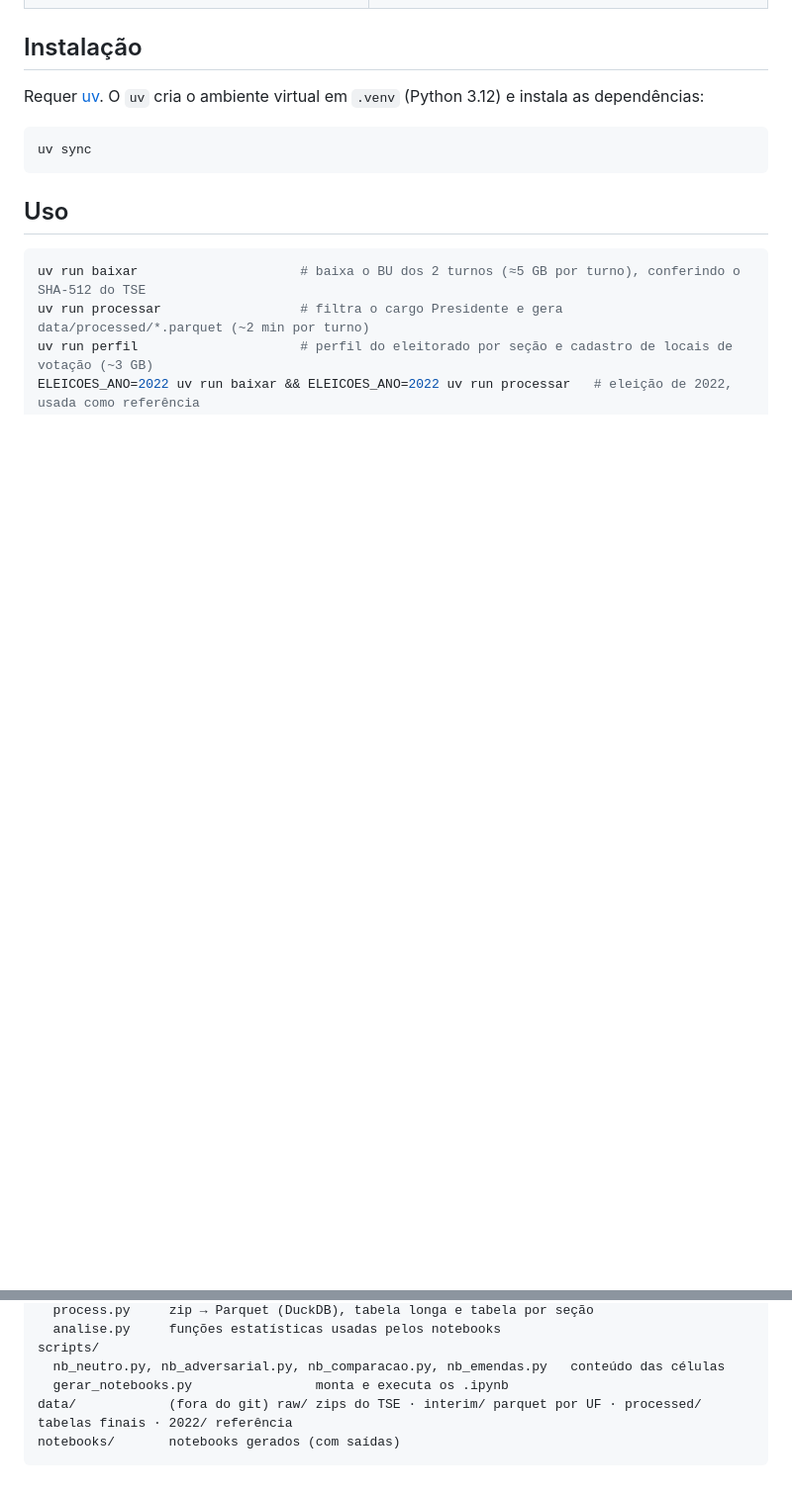
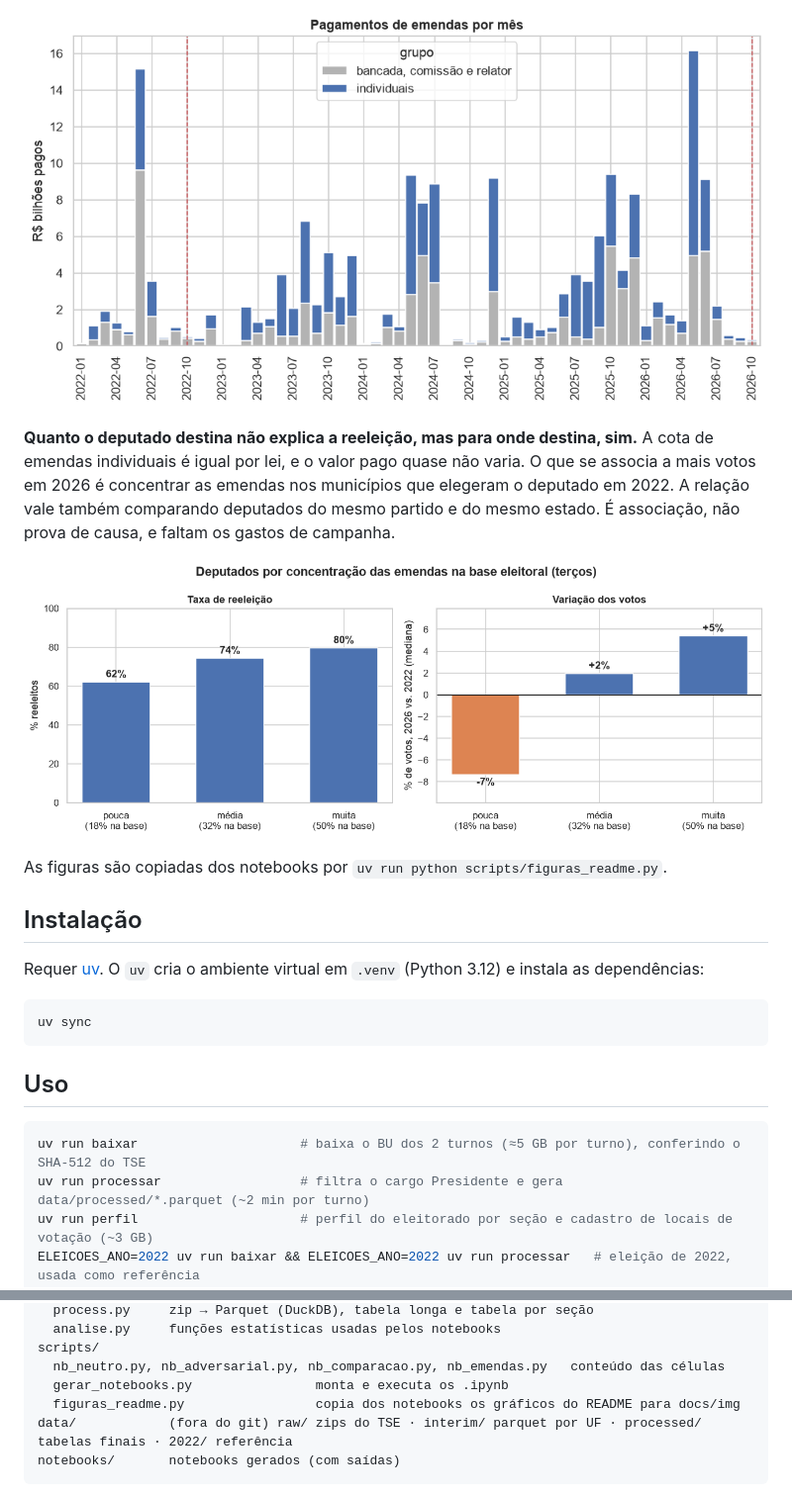
Before and after one commit to marcospflbarreto/eleicoes-2026, a Markdown page: README.md, 2 parts joined by grey strips. Shown at 99% size. GitHub-like rendering; pictures changed too: docs/img/emendas_base_reeleicao.png (added), docs/img/emendas_por_mes.png (added); blank space fills up the shorter version.

````diff
--- a/README.md
+++ b/README.md
@@ -12,3 +43,13 @@ converte para Parquet e gera notebooks com gráficos e testes de anomalia:
+![Pagamentos de emendas parlamentares por mês, 2022 a 2026](docs/img/emendas_por_mes.png)
+
+**Quanto o deputado destina não explica a reeleição, mas para onde destina, sim.** A cota de emendas individuais é igual
+por lei, e o valor pago quase não varia. O que se associa a mais votos em 2026 é concentrar as emendas nos municípios
+que elegeram o deputado em 2022. A relação vale também comparando deputados do mesmo partido e do mesmo estado. É
+associação, não prova de causa, e faltam os gastos de campanha.
+
+![Taxa de reeleição e variação de votos por concentração das emendas na base eleitoral](docs/img/emendas_base_reeleicao.png)
+
+As figuras são copiadas dos notebooks por `uv run python scripts/figuras_readme.py`.
 
 ## Instalação
 
@@ -77,6 +118,7 @@ src/eleicoes_2026/
 scripts/
   nb_neutro.py, nb_adversarial.py, nb_comparacao.py, nb_emendas.py   conteúdo das células
   gerar_notebooks.py                monta e executa os .ipynb
+  figuras_readme.py                 copia dos notebooks os gráficos do README para docs/img
 data/            (fora do git) raw/ zips do TSE · interim/ parquet por UF · processed/ tabelas finais · 2022/ referência
 notebooks/       notebooks gerados (com saídas)
 ```
````
Also changed, not shown: other parts of README.md (+31 -0 lines), docs/img/benford_simulacao.png (added), docs/img/secoes_extremas.png (added), docs/img/secoes_jovens.png (added), 4 other files.
